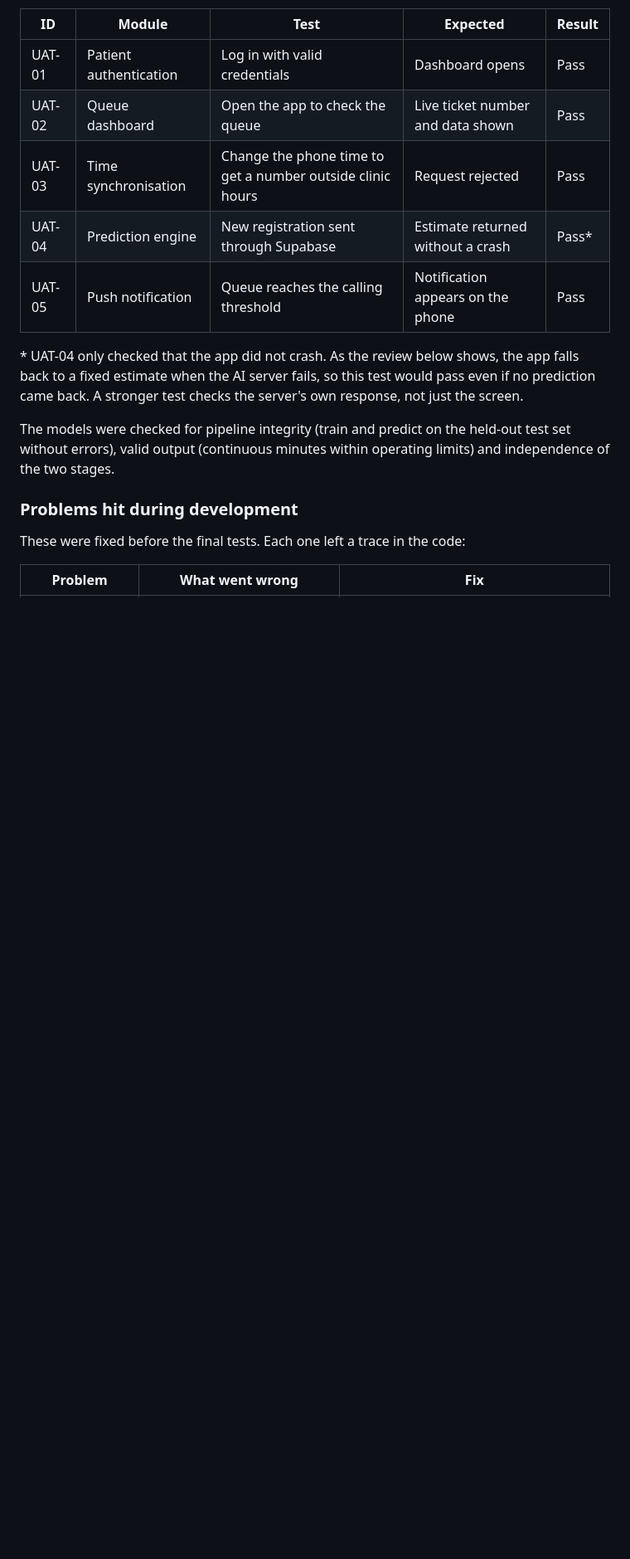
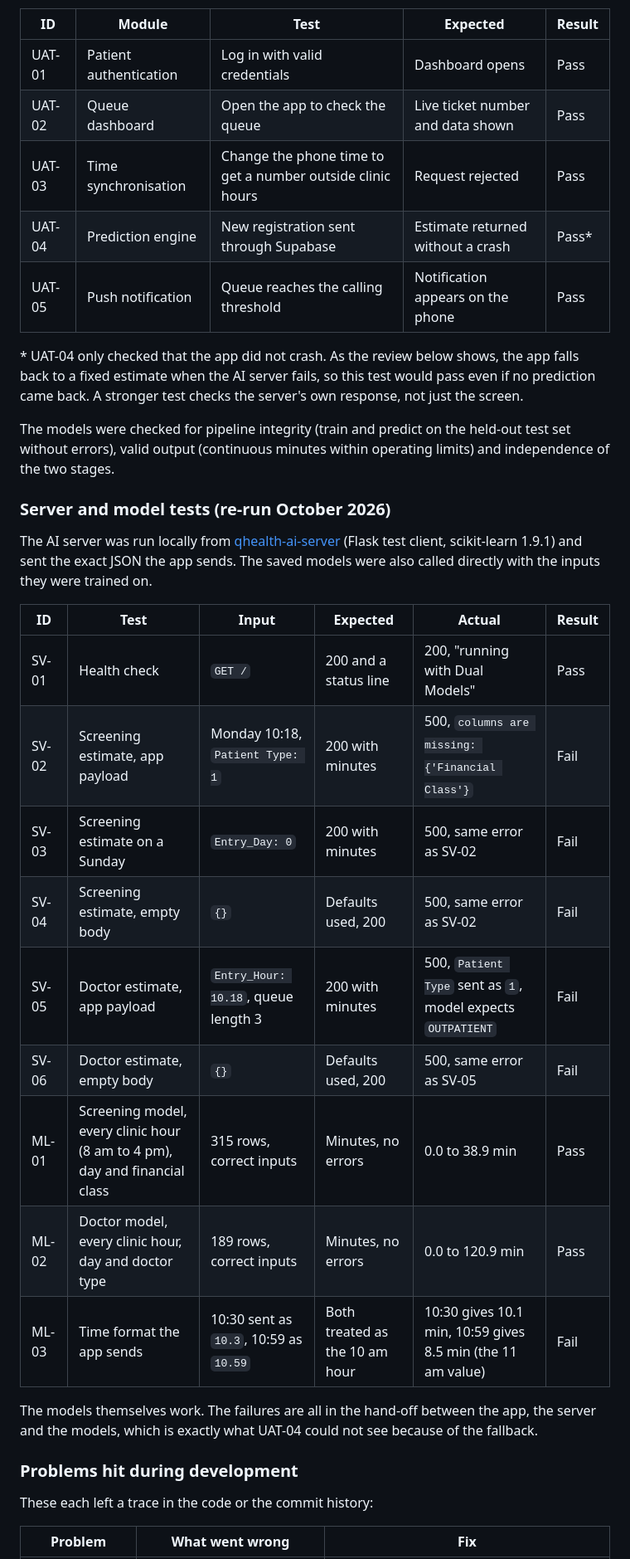
Before and after one commit to amirulfahmiii920-beep/Hospital-Queue-Management-System-Using-Random-Forest, a Markdown page: README.md, the part around one of its changes. Shown at 83% size. GitHub-like rendering; blank space fills up the shorter version.

```diff
--- a/README.md
+++ b/README.md
@@ -233,9 +233,30 @@ The models were checked for pipeline integrity (train and predict on the held-ou
 without errors), valid output (continuous minutes within operating limits) and independence of
 the two stages.
 
+### Server and model tests (re-run October 2026)
+
+The AI server was run locally from [qhealth-ai-server](https://github.com/amirulfahmiii920-beep/qhealth-ai-server)
+(Flask test client, scikit-learn 1.9.1) and sent the exact JSON the app sends. The saved models
+were also called directly with the inputs they were trained on.
+
+| ID | Test | Input | Expected | Actual | Result |
+|---|---|---|---|---|---|
+| SV-01 | Health check | `GET /` | 200 and a status line | 200, "running with Dual Models" | Pass |
+| SV-02 | Screening estimate, app payload | Monday 10:18, `Patient Type: 1` | 200 with minutes | 500, `columns are missing: {'Financial Class'}` | Fail |
+| SV-03 | Screening estimate on a Sunday | `Entry_Day: 0` | 200 with minutes | 500, same error as SV-02 | Fail |
+| SV-04 | Screening estimate, empty body | `{}` | Defaults used, 200 | 500, same error as SV-02 | Fail |
+| SV-05 | Doctor estimate, app payload | `Entry_Hour: 10.18`, queue length 3 | 200 with minutes | 500, `Patient Type` sent as `1`, model expects `OUTPATIENT` | Fail |
+| SV-06 | Doctor estimate, empty body | `{}` | Defaults used, 200 | 500, same error as SV-05 | Fail |
+| ML-01 | Screening model, every clinic hour (8 am to 4 pm), day and financial class | 315 rows, correct inputs | Minutes, no errors | 0.0 to 38.9 min | Pass |
+| ML-02 | Doctor model, every clinic hour, day and doctor type | 189 rows, correct inputs | Minutes, no errors | 0.0 to 120.9 min | Pass |
+| ML-03 | Time format the app sends | 10:30 sent as `10.3`, 10:59 as `10.59` | Both treated as the 10 am hour | 10:30 gives 10.1 min, 10:59 gives 8.5 min (the 11 am value) | Fail |
+
+The models themselves work. The failures are all in the hand-off between the app, the server and
+the models, which is exactly what UAT-04 could not see because of the fallback.
+
 ### Problems hit during development
 
-These were fixed before the final tests. Each one left a trace in the code:
+These each left a trace in the code or the commit history:
 
 | Problem | What went wrong | Fix |
 |---|---|---|
```
Also changed, not shown: other parts of README.md (+13 -10 lines).
